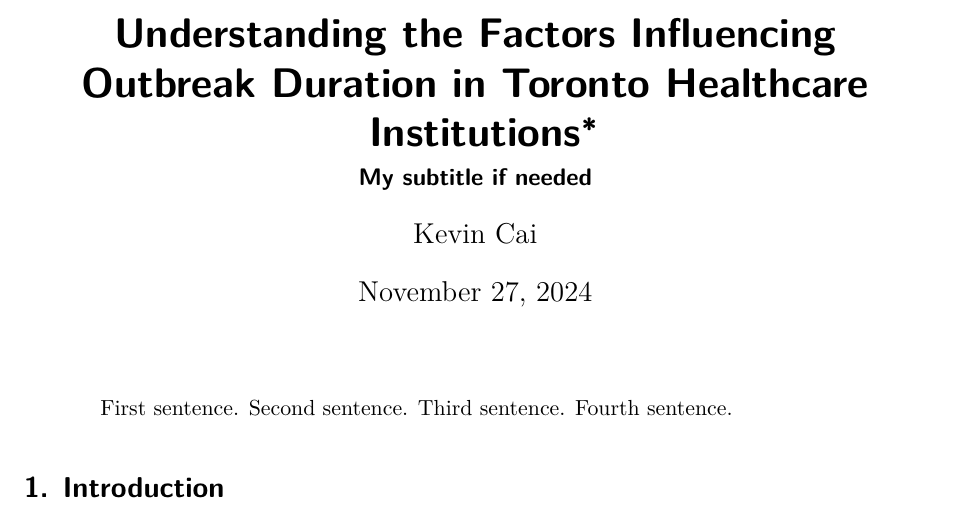
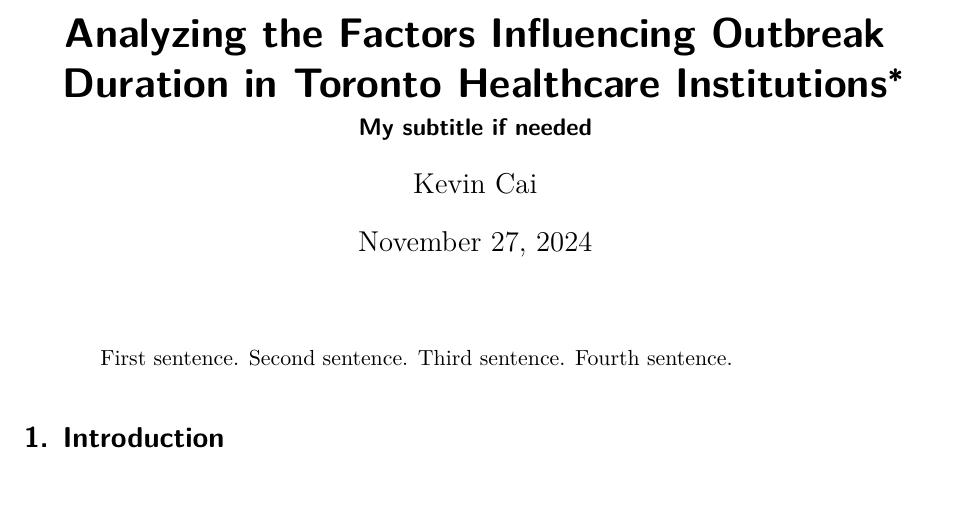
Before and after one commit to kevicai/toronto-healthcare-outbreak-prediction, a Quarto document (paper/paper.qmd): part of page 1 of 8, cut so that both start at the same text. Rendered offline with R 4.5, knitr and Pandoc in place of Quarto, then LaTeX, with nearby package versions; some code elsewhere in the file could not run offline.

Commit message:
update readme

```diff
--- a/paper/paper.qmd
+++ b/paper/paper.qmd
@@ -1,5 +1,5 @@
 ---
-title: "Understanding the Factors Influencing Outbreak Duration in Toronto Healthcare Institutions"
+title: "Analyzing the Factors Influencing Outbreak Duration in Toronto Healthcare Institutions"
 subtitle: "My subtitle if needed"
 author:
   - Kevin Cai
```
Also changed, not shown: README.md.
